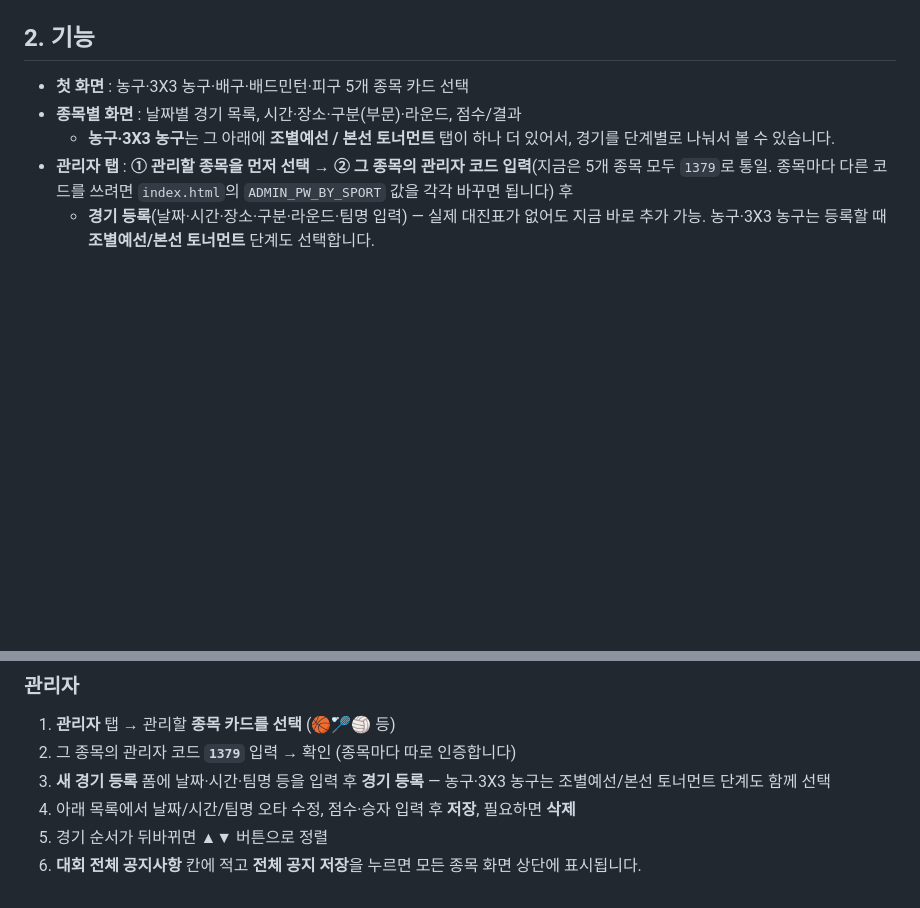
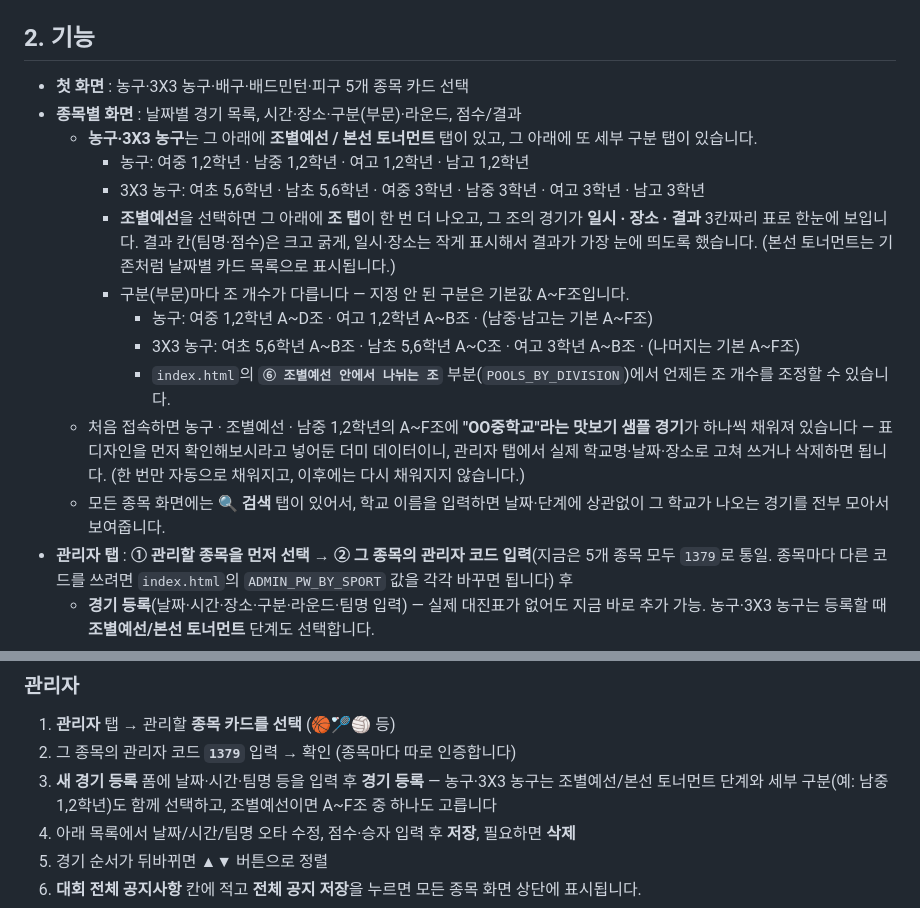
Before and after one commit to simjaearchive/GDSP_Sports, a Markdown page: README.md, 2 parts joined by grey strips. Rendered like a GitHub page; blank space fills up the shorter version.

```diff
--- a/README.md
+++ b/README.md
@@ -17,7 +17,16 @@
 
 * **첫 화면** : 농구·3X3 농구·배구·배드민턴·피구 5개 종목 카드 선택
 * **종목별 화면** : 날짜별 경기 목록, 시간·장소·구분(부문)·라운드, 점수/결과
-  * **농구·3X3 농구**는 그 아래에 **조별예선 / 본선 토너먼트** 탭이 하나 더 있어서, 경기를 단계별로 나눠서 볼 수 있습니다.
+  * **농구·3X3 농구**는 그 아래에 **조별예선 / 본선 토너먼트** 탭이 있고, 그 아래에 또 세부 구분 탭이 있습니다.
+    * 농구: 여중 1,2학년 · 남중 1,2학년 · 여고 1,2학년 · 남고 1,2학년
+    * 3X3 농구: 여초 5,6학년 · 남초 5,6학년 · 여중 3학년 · 남중 3학년 · 여고 3학년 · 남고 3학년
+    * **조별예선**을 선택하면 그 아래에 **조 탭**이 한 번 더 나오고, 그 조의 경기가 **일시 · 장소 · 결과** 3칸짜리 표로 한눈에 보입니다. 결과 칸(팀명·점수)은 크고 굵게, 일시·장소는 작게 표시해서 결과가 가장 눈에 띄도록 했습니다. (본선 토너먼트는 기존처럼 날짜별 카드 목록으로 표시됩니다.)
+    * 구분(부문)마다 조 개수가 다릅니다 — 지정 안 된 구분은 기본값 A~F조입니다.
+      * 농구: 여중 1,2학년 A~D조 · 여고 1,2학년 A~B조 · (남중·남고는 기본 A~F조)
+      * 3X3 농구: 여초 5,6학년 A~B조 · 남초 5,6학년 A~C조 · 여고 3학년 A~B조 · (나머지는 기본 A~F조)
+      * `index.html`의 **`⑥ 조별예선 안에서 나뉘는 조`** 부분(`POOLS_BY_DIVISION`)에서 언제든 조 개수를 조정할 수 있습니다.
+  * 처음 접속하면 농구 · 조별예선 · 남중 1,2학년의 A~F조에 **"OO중학교"라는 맛보기 샘플 경기**가 하나씩 채워져 있습니다 — 표 디자인을 먼저 확인해보시라고 넣어둔 더미 데이터이니, 관리자 탭에서 실제 학교명·날짜·장소로 고쳐 쓰거나 삭제하면 됩니다. (한 번만 자동으로 채워지고, 이후에는 다시 채워지지 않습니다.)
+  * 모든 종목 화면에는 **🔍 검색** 탭이 있어서, 학교 이름을 입력하면 날짜·단계에 상관없이 그 학교가 나오는 경기를 전부 모아서 보여줍니다.
 * **관리자 탭** : **① 관리할 종목을 먼저 선택 → ② 그 종목의 관리자 코드 입력**(지금은 5개 종목 모두 `1379`로 통일. 종목마다 다른 코드를 쓰려면 `index.html`의 `ADMIN_PW_BY_SPORT` 값을 각각 바꾸면 됩니다) 후
   * **경기 등록**(날짜·시간·장소·구분·라운드·팀명 입력) — 실제 대진표가 없어도 지금 바로 추가 가능. 농구·3X3 농구는 등록할 때 **조별예선/본선 토너먼트** 단계도 선택합니다.
   * **경기 수정·삭제**, 순서 변경(▲▼)
@@ -120,7 +129,7 @@ GitHub에서 `index.html` 연필(Edit) 아이콘 → **`① Firebase 설정`**
 ### 관리자
 1. **관리자** 탭 → 관리할 **종목 카드를 선택** (🏀🏸🏐 등)
 2. 그 종목의 관리자 코드 **`1379`** 입력 → 확인 (종목마다 따로 인증합니다)
-3. **새 경기 등록** 폼에 날짜·시간·팀명 등을 입력 후 **경기 등록** — 농구·3X3 농구는 조별예선/본선 토너먼트 단계도 함께 선택
+3. **새 경기 등록** 폼에 날짜·시간·팀명 등을 입력 후 **경기 등록** — 농구·3X3 농구는 조별예선/본선 토너먼트 단계와 세부 구분(예: 남중 1,2학년)도 함께 선택하고, 조별예선이면 A~F조 중 하나도 고릅니다
 4. 아래 목록에서 날짜/시간/팀명 오타 수정, 점수·승자 입력 후 **저장**, 필요하면 **삭제**
 5. 경기 순서가 뒤바뀌면 ▲▼ 버튼으로 정렬
 6. **대회 전체 공지사항** 칸에 적고 **전체 공지 저장**을 누르면 모든 종목 화면 상단에 표시됩니다.
```
